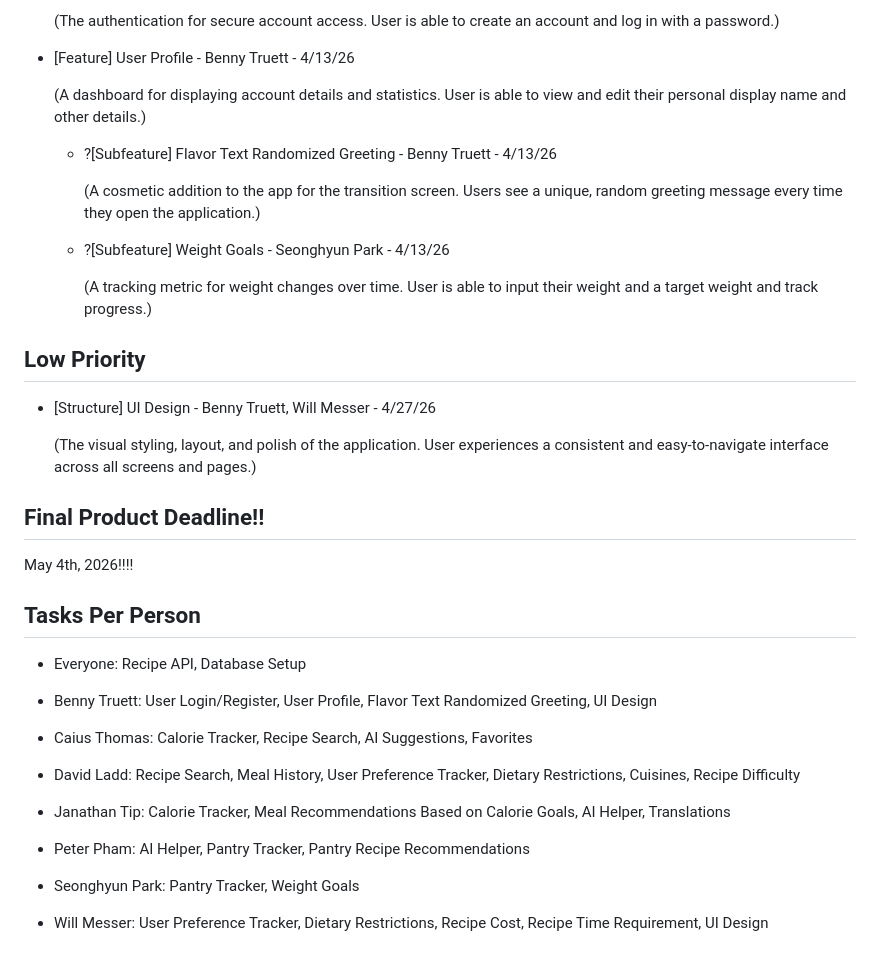
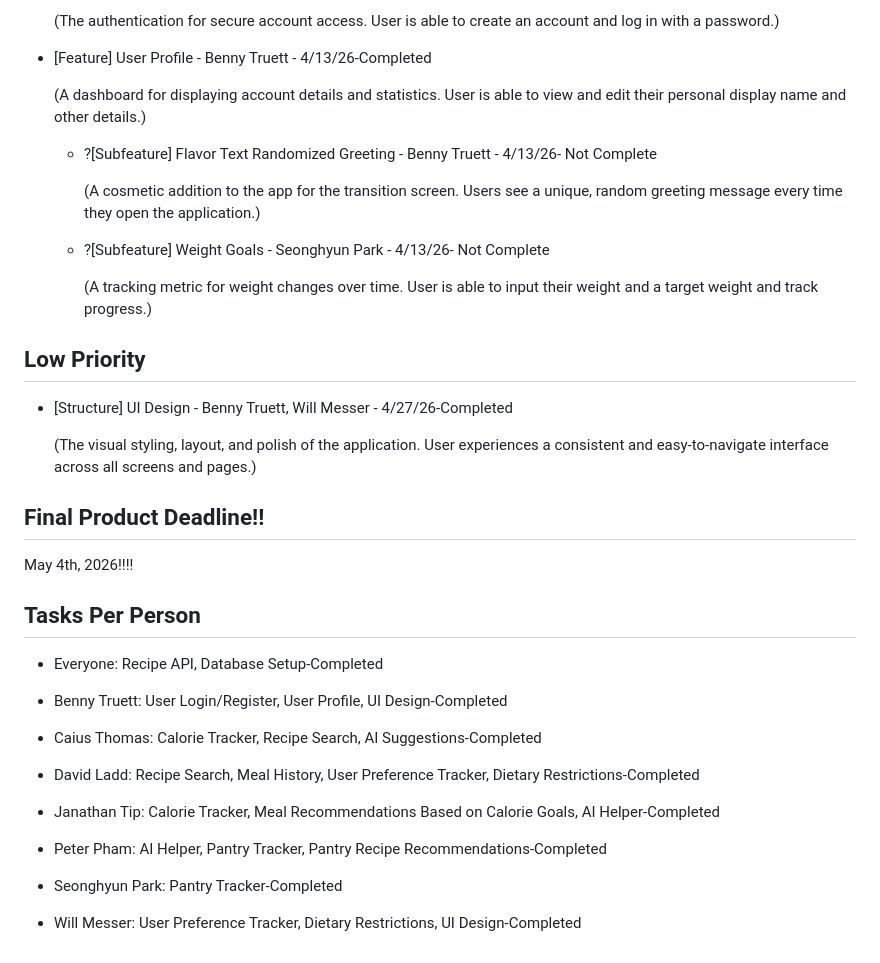
Before and after one commit to mess0049/CS3203_GroupA_LetMeCook, a Markdown page: BACKLOG.md, the part around one of its changes. Rendered like a GitHub page.

```diff
--- a/BACKLOG.md
+++ b/BACKLOG.md
@@ -88,21 +88,21 @@
 
   (The authentication for secure account access. User is able to create an account and log in with a password.)
 
-- [Feature] User Profile - Benny Truett - 4/13/26
+- [Feature] User Profile - Benny Truett - 4/13/26-Completed
 
   (A dashboard for displaying account details and statistics. User is able to view and edit their personal display name and other details.)
 
-    - ?[Subfeature] Flavor Text Randomized Greeting - Benny Truett - 4/13/26
+    - ?[Subfeature] Flavor Text Randomized Greeting - Benny Truett - 4/13/26- Not Complete
 
       (A cosmetic addition to the app for the transition screen. Users see a unique, random greeting message every time they open the application.)
 
-    - ?[Subfeature] Weight Goals - Seonghyun Park - 4/13/26
+    - ?[Subfeature] Weight Goals - Seonghyun Park - 4/13/26- Not Complete
 
       (A tracking metric for weight changes over time. User is able to input their weight and a target weight and track progress.)
 
 ## Low Priority
 
-- [Structure] UI Design - Benny Truett, Will Messer - 4/27/26
+- [Structure] UI Design - Benny Truett, Will Messer - 4/27/26-Completed
 
   (The visual styling, layout, and polish of the application. User experiences a consistent and easy-to-navigate interface across all screens and pages.)
 
@@ -112,18 +112,18 @@ May 4th, 2026!!!!
 
 ## Tasks Per Person
 
-- Everyone: Recipe API, Database Setup
+- Everyone: Recipe API, Database Setup-Completed
 
-- Benny Truett: User Login/Register, User Profile, Flavor Text Randomized Greeting, UI Design
+- Benny Truett: User Login/Register, User Profile, UI Design-Completed
 
-- Caius Thomas: Calorie Tracker, Recipe Search, AI Suggestions, Favorites
+- Caius Thomas: Calorie Tracker, Recipe Search, AI Suggestions-Completed
 
-- David Ladd: Recipe Search, Meal History, User Preference Tracker, Dietary Restrictions, Cuisines, Recipe Difficulty
+- David Ladd: Recipe Search, Meal History, User Preference Tracker, Dietary Restrictions-Completed
 
-- Janathan Tip: Calorie Tracker, Meal Recommendations Based on Calorie Goals, AI Helper, Translations
+- Janathan Tip: Calorie Tracker, Meal Recommendations Based on Calorie Goals, AI Helper-Completed
 
-- Peter Pham: AI Helper, Pantry Tracker, Pantry Recipe Recommendations
+- Peter Pham: AI Helper, Pantry Tracker, Pantry Recipe Recommendations-Completed
 
-- Seonghyun Park: Pantry Tracker, Weight Goals
+- Seonghyun Park: Pantry Tracker-Completed
 
-- Will Messer: User Preference Tracker, Dietary Restrictions, Recipe Cost, Recipe Time Requirement, UI Design
+- Will Messer: User Preference Tracker, Dietary Restrictions, UI Design-Completed
```
Also changed, not shown: other parts of BACKLOG.md (+19 -19 lines).
